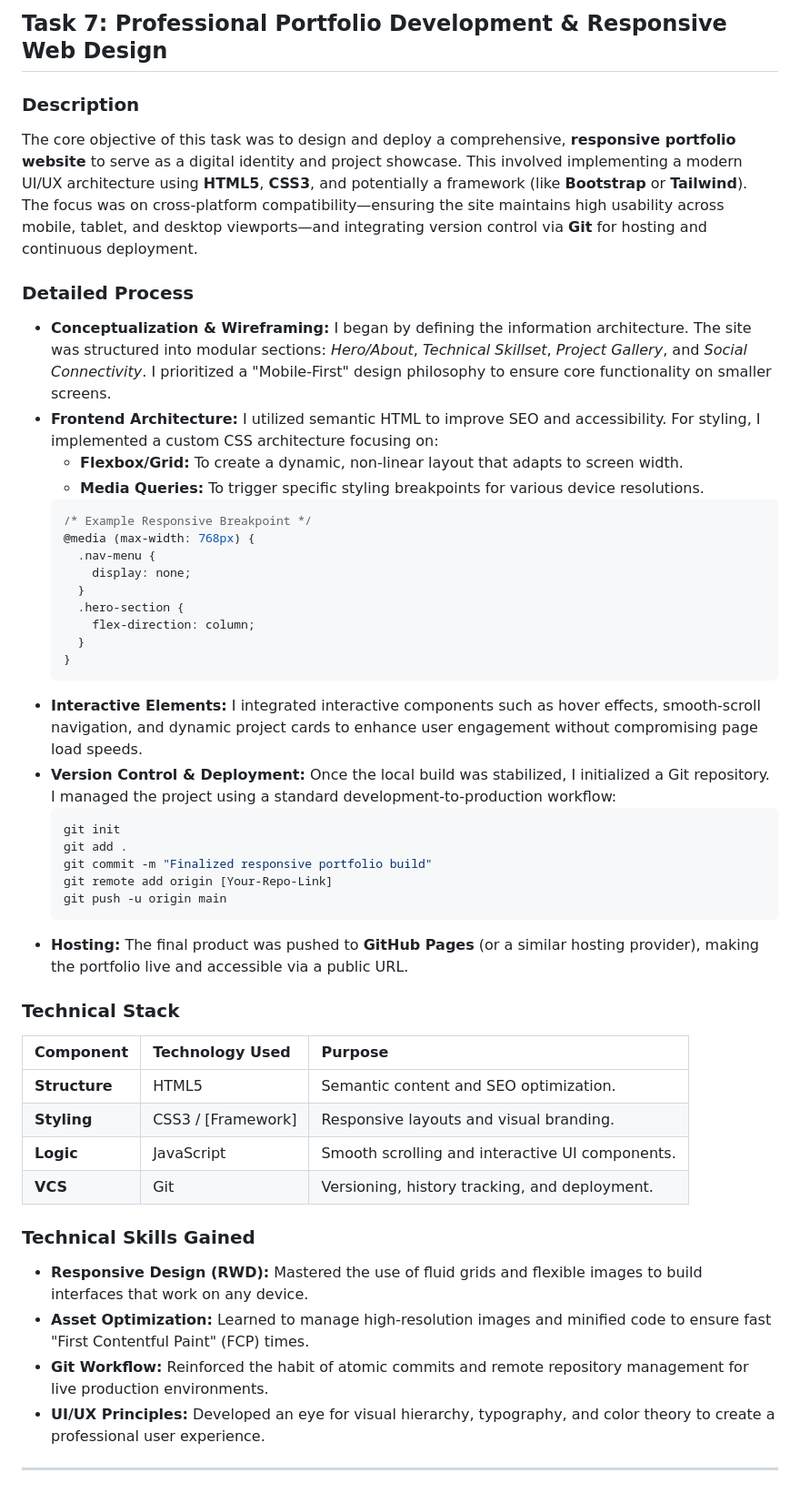
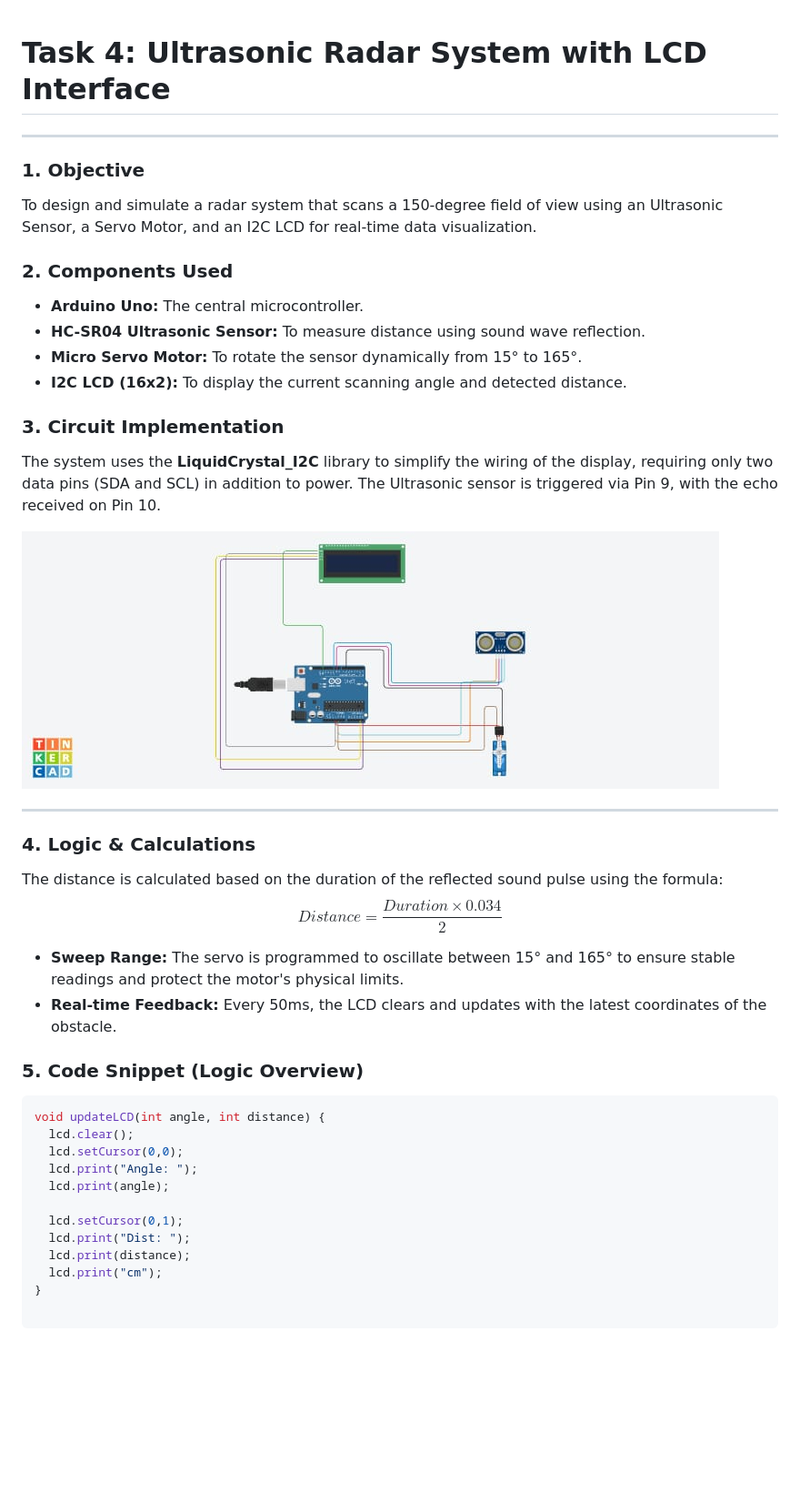
Before and after one commit to anvitapranjal18-glitch/Marvel_Induction_2026, a Markdown page: Task_07.md, the part around the change. Shown at 91% size. GitHub-like rendering; pictures changed too: tinkercad_radar_design.jpg (added); blank space fills up the shorter version.

````diff
--- a/Task_07.md
+++ b/Task_07.md
@@ -1,51 +1,40 @@
-## **Task 7: Professional Portfolio Development & Responsive Web Design**
-
-### **Description**
-
-The core objective of this task was to design and deploy a comprehensive, **responsive portfolio website** to serve as a digital identity and project showcase. This involved implementing a modern UI/UX architecture using **HTML5**, **CSS3**, and potentially a framework (like **Bootstrap** or **Tailwind**). The focus was on cross-platform compatibility—ensuring the site maintains high usability across mobile, tablet, and desktop viewports—and integrating version control via **Git** for hosting and continuous deployment.
-
-### **Detailed Process**
-
-- **Conceptualization & Wireframing:** I began by defining the information architecture. The site was structured into modular sections: _Hero/About_, _Technical Skillset_, _Project Gallery_, and _Social Connectivity_. I prioritized a "Mobile-First" design philosophy to ensure core functionality on smaller screens.
-- **Frontend Architecture:** I utilized semantic HTML to improve SEO and accessibility. For styling, I implemented a custom CSS architecture focusing on:
-  - **Flexbox/Grid:** To create a dynamic, non-linear layout that adapts to screen width.
-  - **Media Queries:** To trigger specific styling breakpoints for various device resolutions.
-  ```css
-  /* Example Responsive Breakpoint */
-  @media (max-width: 768px) {
-    .nav-menu {
-      display: none;
-    }
-    .hero-section {
-      flex-direction: column;
-    }
-  }
-  ```
-- **Interactive Elements:** I integrated interactive components such as hover effects, smooth-scroll navigation, and dynamic project cards to enhance user engagement without compromising page load speeds.
-- **Version Control & Deployment:** Once the local build was stabilized, I initialized a Git repository. I managed the project using a standard development-to-production workflow:
-  ```bash
-  git init
-  git add .
-  git commit -m "Finalized responsive portfolio build"
-  git remote add origin [Your-Repo-Link]
-  git push -u origin main
-  ```
-- **Hosting:** The final product was pushed to **GitHub Pages** (or a similar hosting provider), making the portfolio live and accessible via a public URL.
-
-### **Technical Stack**
-
-| Component     | Technology Used    | Purpose                                         |
-| :------------ | :----------------- | :---------------------------------------------- |
-| **Structure** | HTML5              | Semantic content and SEO optimization.          |
-| **Styling**   | CSS3 / [Framework] | Responsive layouts and visual branding.         |
-| **Logic**     | JavaScript         | Smooth scrolling and interactive UI components. |
-| **VCS**       | Git                | Versioning, history tracking, and deployment.   |
-
-### **Technical Skills Gained**
-
-- **Responsive Design (RWD):** Mastered the use of fluid grids and flexible images to build interfaces that work on any device.
-- **Asset Optimization:** Learned to manage high-resolution images and minified code to ensure fast "First Contentful Paint" (FCP) times.
-- **Git Workflow:** Reinforced the habit of atomic commits and remote repository management for live production environments.
-- **UI/UX Principles:** Developed an eye for visual hierarchy, typography, and color theory to create a professional user experience.
+# Task 4: Ultrasonic Radar System with LCD Interface
 
 ---
+
+### 1. Objective
+To design and simulate a radar system that scans a 150-degree field of view using an Ultrasonic Sensor, a Servo Motor, and an I2C LCD for real-time data visualization.
+
+### 2. Components Used
+* **Arduino Uno:** The central microcontroller.
+* **HC-SR04 Ultrasonic Sensor:** To measure distance using sound wave reflection.
+* **Micro Servo Motor:** To rotate the sensor dynamically from 15° to 165°.
+* **I2C LCD (16x2):** To display the current scanning angle and detected distance.
+
+### 3. Circuit Implementation
+The system uses the **LiquidCrystal_I2C** library to simplify the wiring of the display, requiring only two data pins (SDA and SCL) in addition to power. The Ultrasonic sensor is triggered via Pin 9, with the echo received on Pin 10.
+
+![Tinkercad Radar Design](./tinkercad_radar_design.jpg)
+
+---
+
+### 4. Logic & Calculations
+The distance is calculated based on the duration of the reflected sound pulse using the formula:
+$$Distance = \frac{Duration \times 0.034}{2}$$
+
+* **Sweep Range:** The servo is programmed to oscillate between 15° and 165° to ensure stable readings and protect the motor's physical limits.
+* **Real-time Feedback:** Every 50ms, the LCD clears and updates with the latest coordinates of the obstacle.
+
+### 5. Code Snippet (Logic Overview)
+```cpp
+void updateLCD(int angle, int distance) {
+  lcd.clear();
+  lcd.setCursor(0,0);
+  lcd.print("Angle: ");
+  lcd.print(angle);
+
+  lcd.setCursor(0,1);
+  lcd.print("Dist: ");
+  lcd.print(distance);
+  lcd.print("cm");
+}
````
Also changed, not shown: Task_05.md (added, +51 -0 lines), Task_06.md (+31 -50 lines), Task_08.md (deleted, +0 -33 lines), Task_09.md (deleted, +0 -40 lines).
